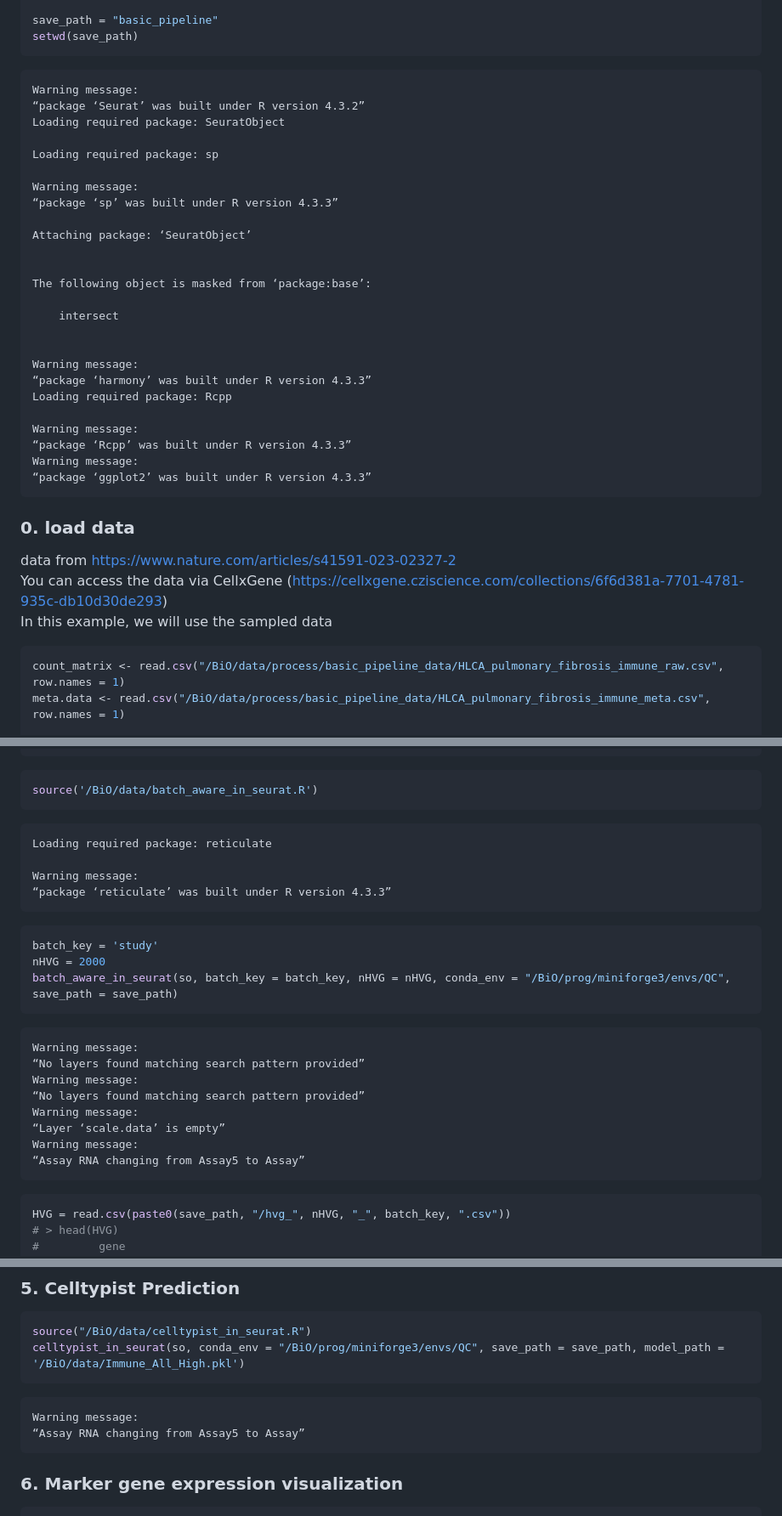
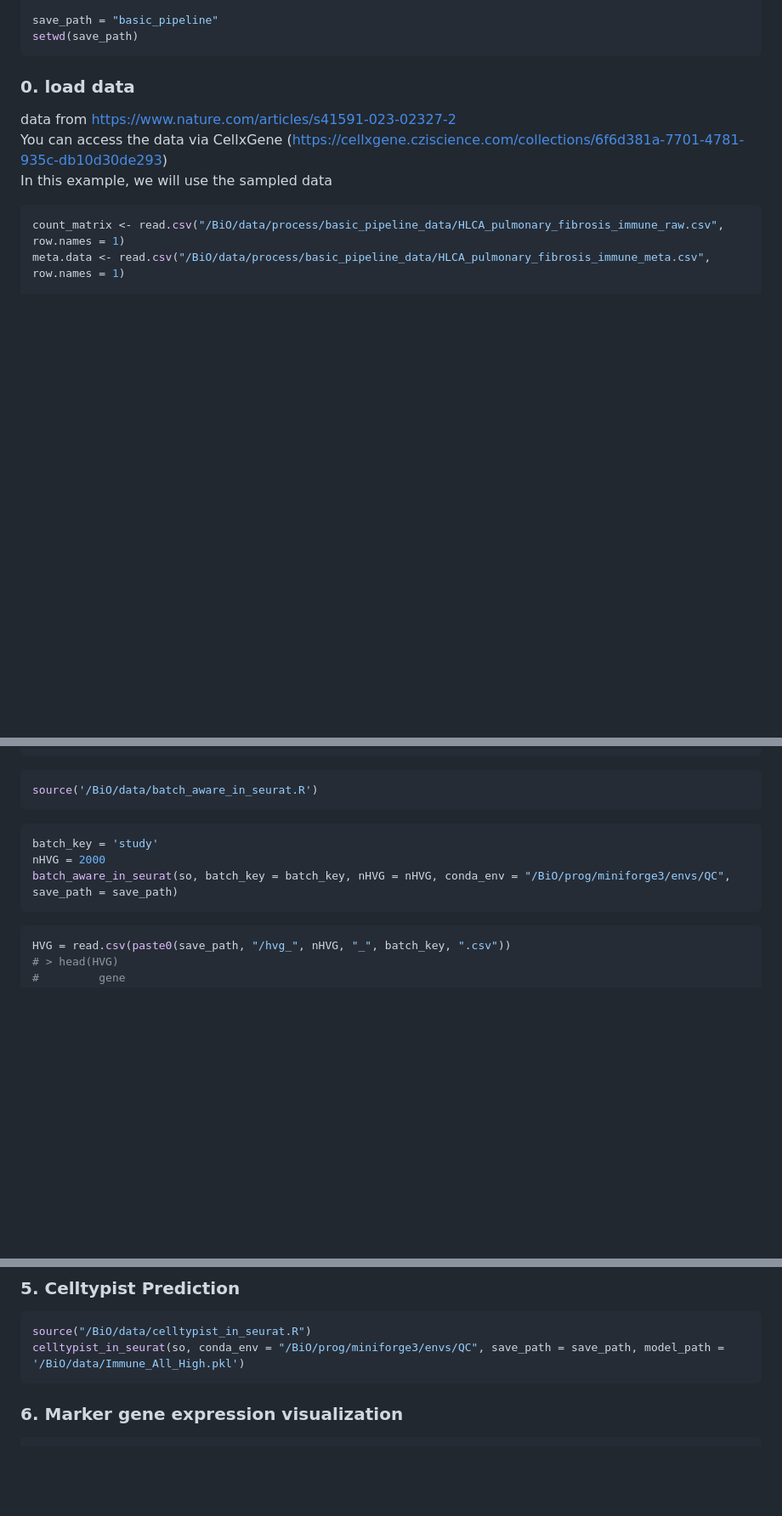
Before and after one commit to Stfort52/cblab-kogo-workshop, a Markdown page: basic_pipeline.md, 3 parts joined by grey strips. Shown at 85% size. Drawn GitHub-style; blank space fills up the shorter version.

````diff
--- a/basic_pipeline.md
+++ b/basic_pipeline.md
@@ -15,32 +15,6 @@ set.seed(42) # for reproducibility
 save_path = "basic_pipeline"
 setwd(save_path)
 ```
-
-    Warning message:
-    “package ‘Seurat’ was built under R version 4.3.2”
-    Loading required package: SeuratObject
-
-    Loading required package: sp
-
-    Warning message:
-    “package ‘sp’ was built under R version 4.3.3”
-
-    Attaching package: ‘SeuratObject’
-
-
-    The following object is masked from ‘package:base’:
-
-        intersect
-
-
-    Warning message:
-    “package ‘harmony’ was built under R version 4.3.3”
-    Loading required package: Rcpp
-
-    Warning message:
-    “package ‘Rcpp’ was built under R version 4.3.3”
-    Warning message:
-    “package ‘ggplot2’ was built under R version 4.3.3”
 
 
 ### 0. load data
@@ -122,28 +96,12 @@ table(so$study)
 source('/BiO/data/batch_aware_in_seurat.R')
 ```
 
-    Loading required package: reticulate
-
-    Warning message:
-    “package ‘reticulate’ was built under R version 4.3.3”
-
-
 
 ```R
 batch_key = 'study'
 nHVG = 2000
 batch_aware_in_seurat(so, batch_key = batch_key, nHVG = nHVG, conda_env = "/BiO/prog/miniforge3/envs/QC", save_path = save_path)
 ```
-
-    Warning message:
-    “No layers found matching search pattern provided”
-    Warning message:
-    “No layers found matching search pattern provided”
-    Warning message:
-    “Layer ‘scale.data’ is empty”
-    Warning message:
-    “Assay RNA changing from Assay5 to Assay”
-
 
 
 ```R
@@ -216,9 +174,6 @@ source("/BiO/data/celltypist_in_seurat.R")
 celltypist_in_seurat(so, conda_env = "/BiO/prog/miniforge3/envs/QC", save_path = save_path, model_path = '/BiO/data/Immune_All_High.pkl')
 ```
 
-    Warning message:
-    “Assay RNA changing from Assay5 to Assay”
-
 
 ### 6. Marker gene expression visualization
 
````
Also changed, not shown: other parts of basic_pipeline.md (+0 -8 lines).
